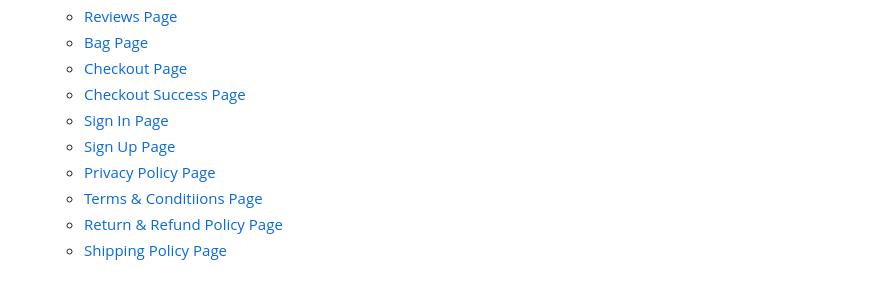
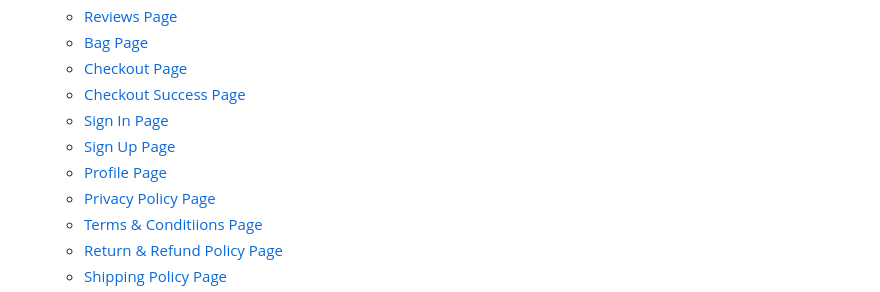
Before and after one commit to ashleyvines725/shop-project, a Markdown page: TESTING.md, the part around the change printed below. Drawn GitHub-style.

```diff
--- a/TESTING.md
+++ b/TESTING.md
@@ -45,5 +45,6 @@
     * [Sign In Page](./documentation/html-validation/sign-in-html-validation.png)
     * [Sign Up Page](./documentation/html-validation/sign-up-html-validation.png)
+    * [Profile Page]()
     * [Privacy Policy Page](./documentation/html-validation/privacy-policy-page-html-validation.png)
     * [Terms & Conditiions Page](./documentation/html-validation/terms-and-conditions-page-html-validation.png)
     * [Return & Refund Policy Page](./documentation/html-validation/return-refund-policy-page-html-validation.png)
```
Also changed, not shown: other parts of TESTING.md (+1 -1 lines), documentation/html-validation/checkout-success-page-html-validation.png (added).
